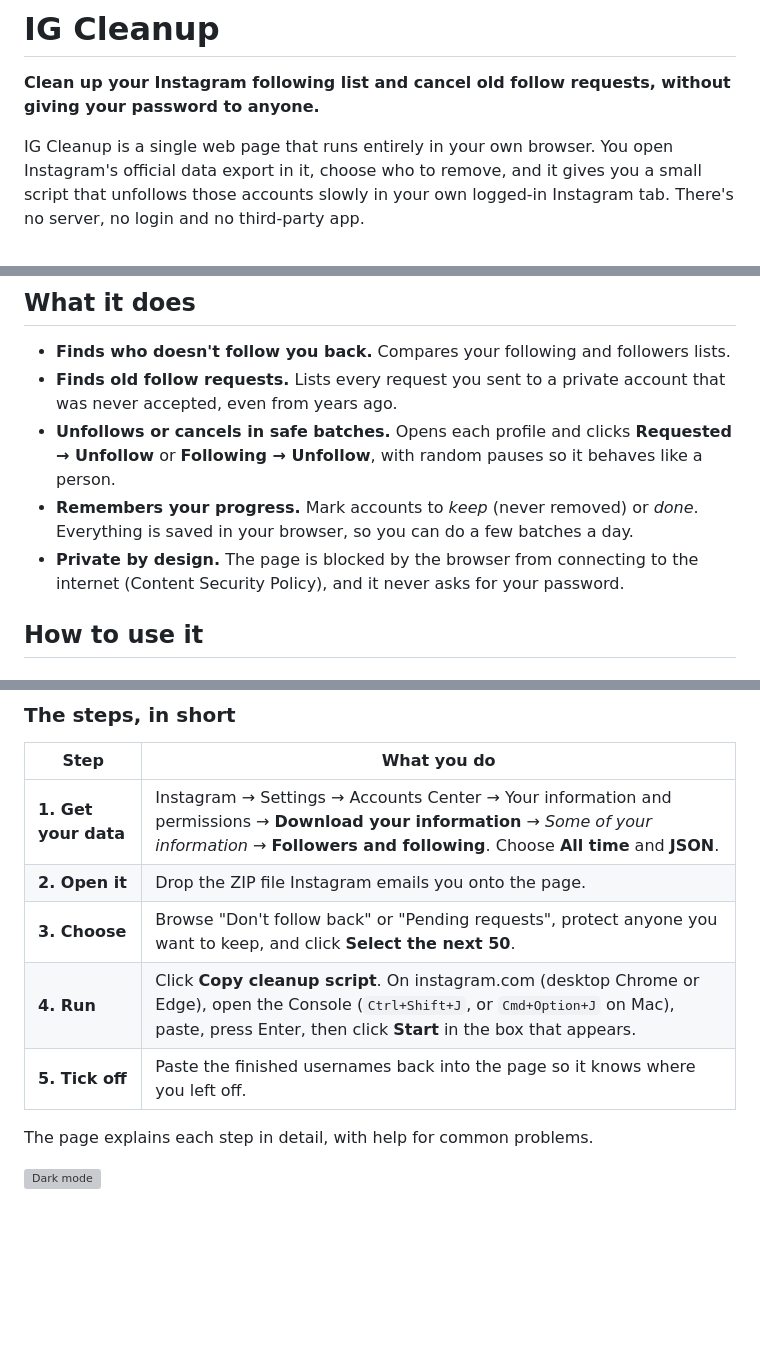
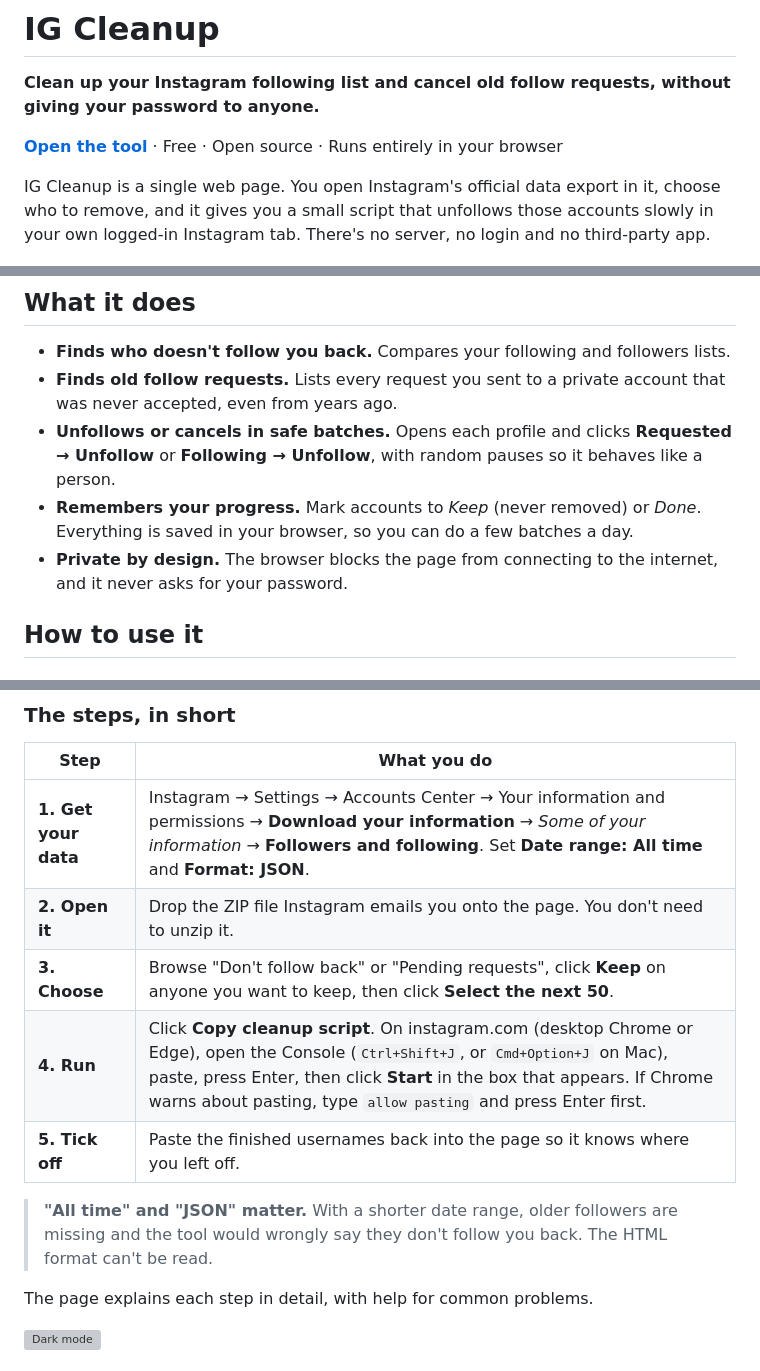
Before and after one commit to Mahmooodsaeed/IG-Cleanup-Tool, a Markdown page: README.md, 3 parts joined by grey strips. Drawn GitHub-style; blank space fills up the shorter version; grey boxes are pictures that could not be loaded.

```diff
--- a/README.md
+++ b/README.md
@@ -2,7 +2,9 @@
 
 **Clean up your Instagram following list and cancel old follow requests, without giving your password to anyone.**
 
-IG Cleanup is a single web page that runs entirely in your own browser. You open Instagram's official data export in it, choose who to remove, and it gives you a small script that unfollows those accounts slowly in your own logged-in Instagram tab. There's no server, no login and no third-party app.
+**[Open the tool](https://mahmooodsaeed.github.io/Instagram-Cleanup-Tool/)** · Free · Open source · Runs entirely in your browser
+
+IG Cleanup is a single web page. You open Instagram's official data export in it, choose who to remove, and it gives you a small script that unfollows those accounts slowly in your own logged-in Instagram tab. There's no server, no login and no third-party app.
 
 ![IG Cleanup: choose who to remove](Light.png)
 
@@ -11,8 +13,8 @@ IG Cleanup is a single web page that runs entirely in your own browser. You open
 - **Finds who doesn't follow you back.** Compares your following and followers lists.
 - **Finds old follow requests.** Lists every request you sent to a private account that was never accepted, even from years ago.
 - **Unfollows or cancels in safe batches.** Opens each profile and clicks **Requested → Unfollow** or **Following → Unfollow**, with random pauses so it behaves like a person.
-- **Remembers your progress.** Mark accounts to *keep* (never removed) or *done*. Everything is saved in your browser, so you can do a few batches a day.
-- **Private by design.** The page is blocked by the browser from connecting to the internet (Content Security Policy), and it never asks for your password.
+- **Remembers your progress.** Mark accounts to *Keep* (never removed) or *Done*. Everything is saved in your browser, so you can do a few batches a day.
+- **Private by design.** The browser blocks the page from connecting to the internet, and it never asks for your password.
 
 ## How to use it
 
@@ -34,11 +36,13 @@ It works without an internet connection.
 
 | Step | What you do |
 |---|---|
-| **1. Get your data** | Instagram → Settings → Accounts Center → Your information and permissions → **Download your information** → *Some of your information* → **Followers and following**. Choose **All time** and **JSON**. |
-| **2. Open it** | Drop the ZIP file Instagram emails you onto the page. |
-| **3. Choose** | Browse "Don't follow back" or "Pending requests", protect anyone you want to keep, and click **Select the next 50**. |
-| **4. Run** | Click **Copy cleanup script**. On instagram.com (desktop Chrome or Edge), open the Console (`Ctrl+Shift+J`, or `Cmd+Option+J` on Mac), paste, press Enter, then click **Start** in the box that appears. |
+| **1. Get your data** | Instagram → Settings → Accounts Center → Your information and permissions → **Download your information** → *Some of your information* → **Followers and following**. Set **Date range: All time** and **Format: JSON**. |
+| **2. Open it** | Drop the ZIP file Instagram emails you onto the page. You don't need to unzip it. |
+| **3. Choose** | Browse "Don't follow back" or "Pending requests", click **Keep** on anyone you want to keep, then click **Select the next 50**. |
+| **4. Run** | Click **Copy cleanup script**. On instagram.com (desktop Chrome or Edge), open the Console (`Ctrl+Shift+J`, or `Cmd+Option+J` on Mac), paste, press Enter, then click **Start** in the box that appears. If Chrome warns about pasting, type `allow pasting` and press Enter first. |
 | **5. Tick off** | Paste the finished usernames back into the page so it knows where you left off. |
+
+> **"All time" and "JSON" matter.** With a shorter date range, older followers are missing and the tool would wrongly say they don't follow you back. The HTML format can't be read.
 
 The page explains each step in detail, with help for common problems.
 
```
Also changed, not shown: other parts of README.md (+90 -17 lines).
